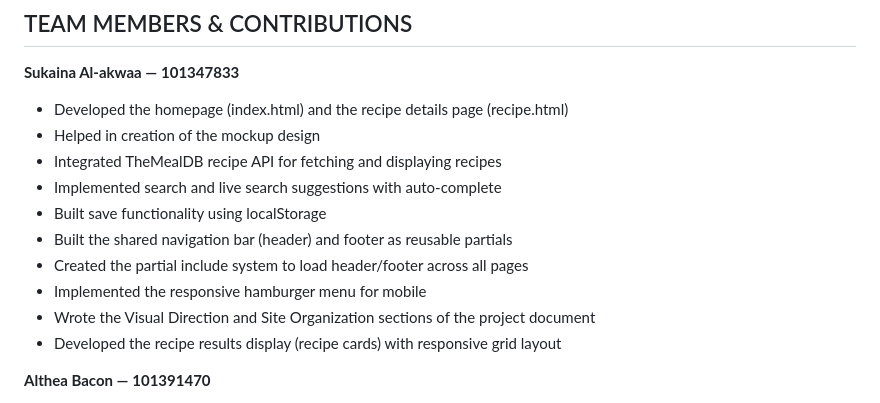
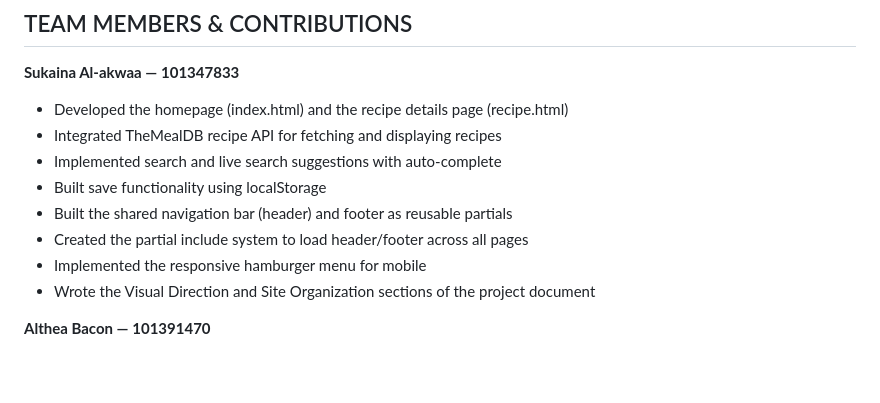
Before and after one commit to SukainaAlakwaa/find-my-recipe, a Markdown page: README.md, the part around the change. Rendered like a GitHub page; blank space fills up the shorter version.

```diff
--- a/README.md
+++ b/README.md
@@ -5,7 +5,6 @@
 
 **Sukaina Al-akwaa — 101347833**
 - Developed the homepage (index.html) and the recipe details page (recipe.html)
-- Helped in creation of the mockup design
 - Integrated TheMealDB recipe API for fetching and displaying recipes
 - Implemented search and live search suggestions with auto-complete
 - Built save functionality using localStorage
@@ -13,7 +12,6 @@
 - Created the partial include system to load header/footer across all pages
 - Implemented the responsive hamburger menu for mobile
 - Wrote the Visual Direction and Site Organization sections of the project document
-- Developed the recipe results display (recipe cards) with responsive grid layout
 
 **Althea Bacon — 101391470**
 - Provided the website idea and name
```
